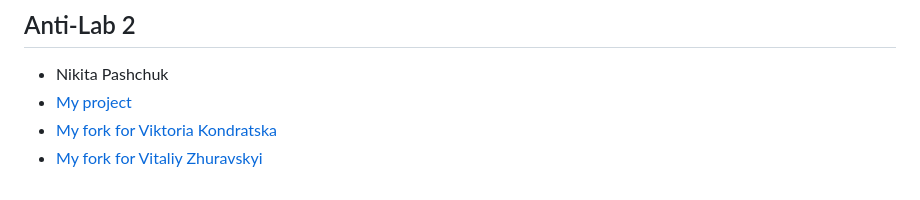
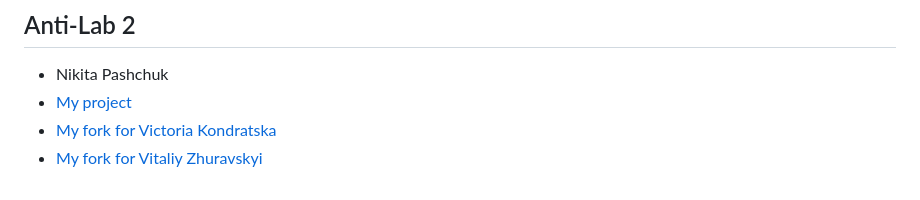
Before and after one commit to gearbeagel/Pashchuk.University.CityVotingPlatform, a Markdown page: README.md, the part around the change. Drawn GitHub-style.

```diff
--- a/README.md
+++ b/README.md
@@ -129,5 +129,5 @@ Week 12 (05/15 - 05/22):
 ## Anti-Lab 2
 - Nikita Pashchuk
 - [My project](https://github.com/NikitaPash/Pashchuk.University.CityVotingPlatform)
-- [My fork for Viktoria Kondratska](https://github.com/NikitaPash/Kondratska.University.AirplaneLearning)
+- [My fork for Victoria Kondratska](https://github.com/NikitaPash/Kondratska.University.AirplaneLearning)
 - [My fork for Vitaliy Zhuravskyi](https://github.com/NikitaPash/webproject)
```
